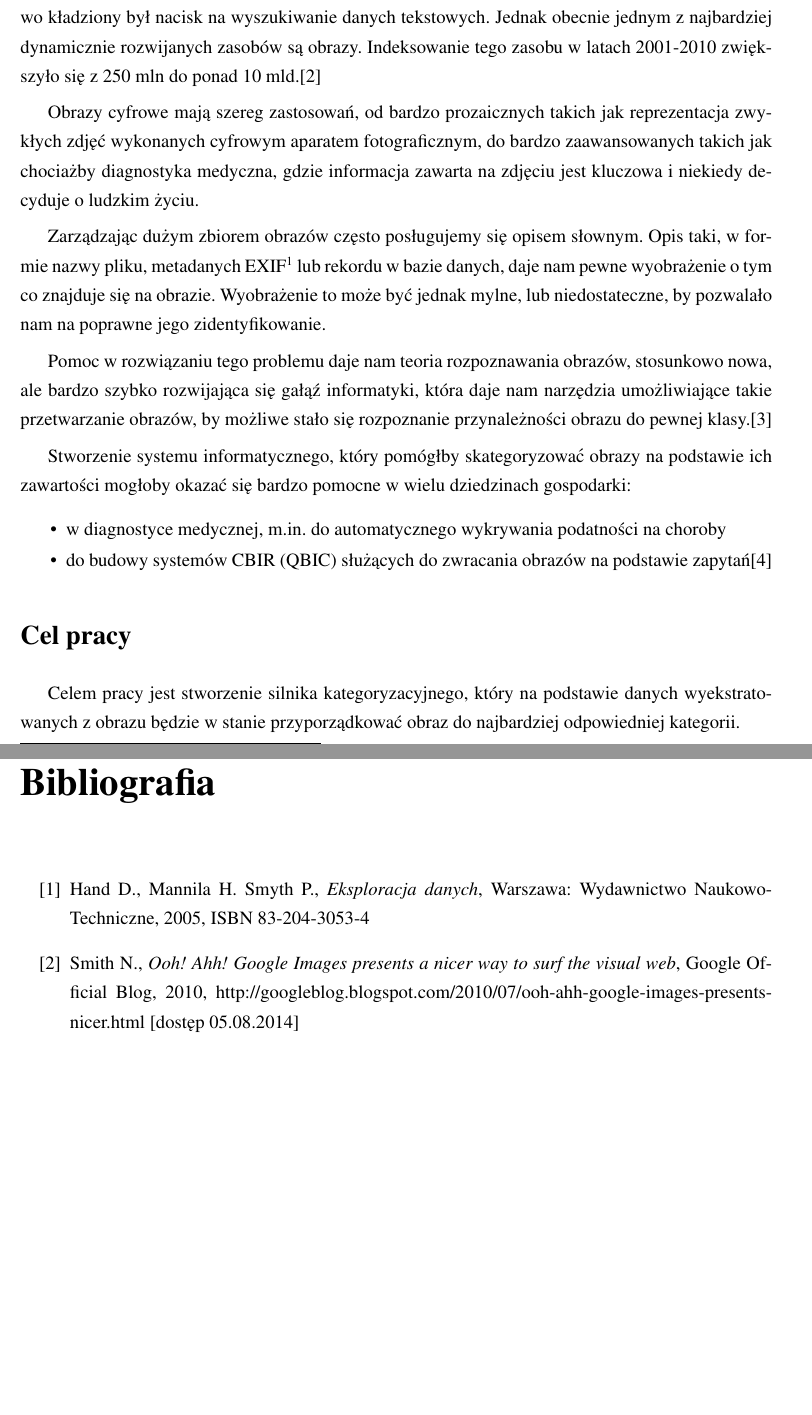
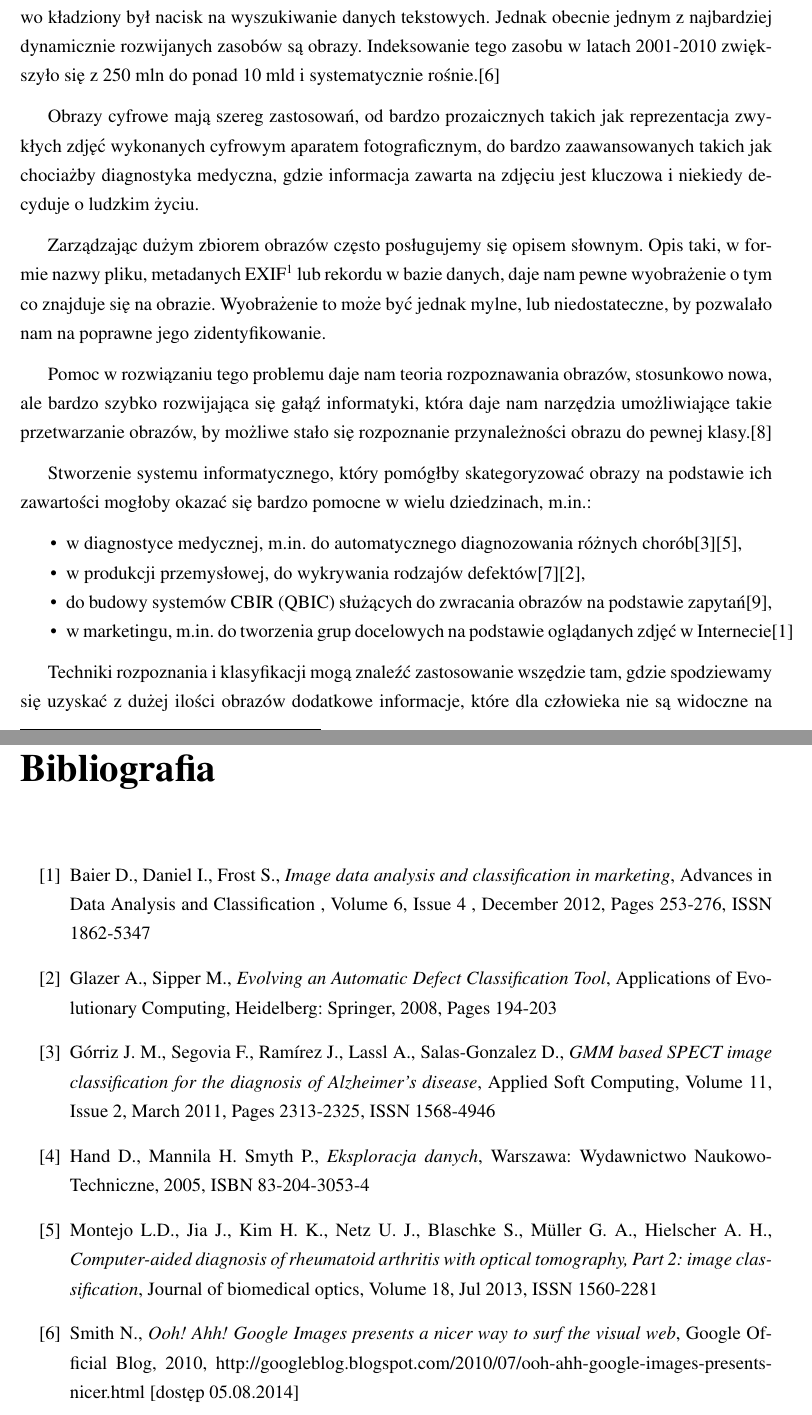
Before and after one commit to michalcichon/praca-magisterska, a LaTeX thesis (praca_magisterska.tex, which reads 00_wstep.tex): two parts of pages 11 and 15 of 15, joined at a grey line, cut so that both start at the same text, the shorter picture padded with empty space. Compiled offline with pdfLaTeX.

Commit message:
Zastosowania

```diff
--- a/00_wstep.tex
+++ b/00_wstep.tex
@@ -4,7 +4,7 @@
 \addcontentsline{toc}{chapter}{Wstęp}
 Jednym z największych wyzwań, przed którymi stoi współczesna informatyka, jest przetwarzanie dużych ilości danych. Coraz częściej dane te nie reprezentują informacji liczbowych lub tekstowych, ale zawierają pewien rodzaj obrazu.
 
-Dobrą ilustracją tego zjawiska jest przykład przeglądarki internetowej Google, gdzie początkowo kładziony był nacisk na wyszukiwanie danych tekstowych. Jednak obecnie jednym z najbardziej dynamicznie rozwijanych zasobów są obrazy. Indeksowanie tego zasobu w latach 2001-2010 zwiększyło się z 250 mln do ponad 10 mld.\cite{Google2010}
+Dobrą ilustracją tego zjawiska jest przykład przeglądarki internetowej Google, gdzie początkowo kładziony był nacisk na wyszukiwanie danych tekstowych. Jednak obecnie jednym z najbardziej dynamicznie rozwijanych zasobów są obrazy. Indeksowanie tego zasobu w latach 2001-2010 zwiększyło się z 250 mln do ponad 10 mld i systematycznie rośnie.\cite{Google2010}
 
 Obrazy cyfrowe mają szereg zastosowań, od bardzo prozaicznych takich jak reprezentacja zwykłych zdjęć wykonanych cyfrowym aparatem fotograficznym, do bardzo zaawansowanych takich jak chociażby diagnostyka medyczna, gdzie informacja zawarta na zdjęciu jest kluczowa i niekiedy decyduje o ludzkim życiu.
 
@@ -12,22 +12,22 @@ Zarządzając dużym zbiorem obrazów często posługujemy się opisem słownym.
 
 Pomoc w rozwiązaniu tego problemu daje nam teoria rozpoznawania obrazów, stosunkowo nowa, ale bardzo szybko rozwijająca się gałąź informatyki, która daje nam narzędzia umożliwiające takie przetwarzanie obrazów, by możliwe stało się rozpoznanie przynależności obrazu do pewnej klasy.\cite{Tad91}
 
-Stworzenie systemu informatycznego, który pomógłby skategoryzować obrazy na podstawie ich zawartości mogłoby okazać się bardzo pomocne w wielu dziedzinach gospodarki:
-\begin{packed_list}
-	\item w diagnostyce medycznej, m.in. do automatycznego wykrywania podatności na choroby
-	\item do budowy systemów CBIR (QBIC) służących do zwracania obrazów na podstawie zapytań\cite{LZLM06}
-	%TODO rozszerzyć tę listę
-\end{packed_list}
+Stworzenie systemu informatycznego, który pomógłby skategoryzować obrazy na podstawie ich zawartości mogłoby okazać się bardzo pomocne w wielu dziedzinach, m.in.:
+\begin{compactitem}
+	\item w diagnostyce medycznej, m.in. do automatycznego diagnozowania różnych chorób\cite{GMM10}\cite{MONTEJO13},
+	\item w produkcji przemysłowej, do wykrywania rodzajów defektów\cite{SUVDAA2012}\cite{GLAZER08},
+	\item do budowy systemów CBIR (QBIC) służących do zwracania obrazów na podstawie zapytań\cite{LZLM06},
+	\item w marketingu, m.in. do tworzenia grup docelowych na podstawie oglądanych zdjęć w Internecie\cite{MARKETING12}
+\end{compactitem}
 
-%TODO NAPISAĆ O CRIB (Wyszukiwanie informacji w dużych zbiorach obrazów)
-% przeniesc wstep z cel pracy tutaj
+Techniki rozpoznania i klasyfikacji mogą znaleźć zastosowanie wszędzie tam, gdzie spodziewamy się uzyskać z dużej ilości obrazów dodatkowe informacje, które dla człowieka nie są widoczne na pierwszy rzut oka lub tam, gdzie mamy podzielić duży zbiór obrazów na podzbiory odpowiadające pewnym ustalonym przez nas cechom.
+
+%TODO czy powyzszym stwierdzeniom nie należy ufać?
 
 \section*{Cel pracy}
 \addcontentsline{toc}{section}{Cel pracy}
-
-%TODO KONIECZNIE TRZEBA TO ZMIENIĆ - wstęp nieproporcjonalnie za długi w stosunku
-%TODO do faktycznego celu pracy, domeny (2) też są nienajlepsze
-Celem pracy jest stworzenie silnika kategoryzacyjnego, który na podstawie danych wyekstratowanych z obrazu będzie w stanie przyporządkować obraz do najbardziej odpowiedniej kategorii.
+Celem niniejszej pracy jest stworzenie silnika kategoryzacyjnego. Proponowany system miałby za zadanie
+%TODO napisac, ze chodzi tylko o zdjecia, obrazki, a nie ogolnie o obraz czyli wszystko - dzwieki i inne
 
 \section*{Przykłady implementacji}
 \addcontentsline{toc}{section}{Przykłady implementacji}
--- a/praca_magisterska.tex
+++ b/praca_magisterska.tex
@@ -16,6 +16,7 @@
 \usepackage{moreverb}
 \usepackage{nameref}
 \usepackage{listings}
+\usepackage{paralist}
 \usepackage{url}
 \usepackage[font=footnotesize,labelfont=bf]{caption}
 \geometry{hmargin={2cm, 2cm}, height=10.0in}
@@ -181,7 +166,15 @@ Na kolejnych dwóch stronach proszę dołączyć kolejno recenzje pracy popełni
 \begin{thebibliography}{100} % 100 is a random guess of the total number of
 %references
 
+\bibitem{MARKETING12} Baier D., Daniel I., Frost S., \emph{Image data analysis and classification in marketing}, Advances in Data Analysis and Classification , Volume 6, Issue 4 , December 2012, Pages 253-276, ISSN 1862-5347
+
+\bibitem{GLAZER08} Glazer A., Sipper M., \emph{Evolving an Automatic Defect Classification Tool}, Applications of Evolutionary Computing, Heidelberg: Springer, 2008, Pages 194-203
+
+\bibitem{GMM10} Górriz J. M., Segovia F., Ramírez J., Lassl A., Salas-Gonzalez D., \emph{GMM based SPECT image classification for the diagnosis of Alzheimer’s disease}, Applied Soft Computing, Volume 11, Issue 2, March 2011, Pages 2313-2325, ISSN 1568-4946
+
 \bibitem{HMS01} Hand D., Mannila H. Smyth P., \emph{Eksploracja danych}, Warszawa: Wydawnictwo Naukowo-Techniczne, 2005, ISBN 83-204-3053-4
+
+\bibitem{MONTEJO13} Montejo L.D., Jia J., Kim H. K., Netz U. J., Blaschke S., Müller G. A., Hielscher A. H., \emph{Computer-aided diagnosis of rheumatoid arthritis with optical tomography, Part 2: image classification}, Journal of biomedical optics, Volume 18, Jul 2013, ISSN 1560-2281
 
 \bibitem{Google2010} Smith N., \emph{Ooh! Ahh! Google Images presents a nicer way to surf the visual web}, Google Official Blog, 2010, http://googleblog.blogspot.com/2010/07/ooh-ahh-google-images-presents-nicer.html [dostęp 05.08.2014]
 
```
Also changed, not shown: praca_magisterska.tex (21 more changed lines).
